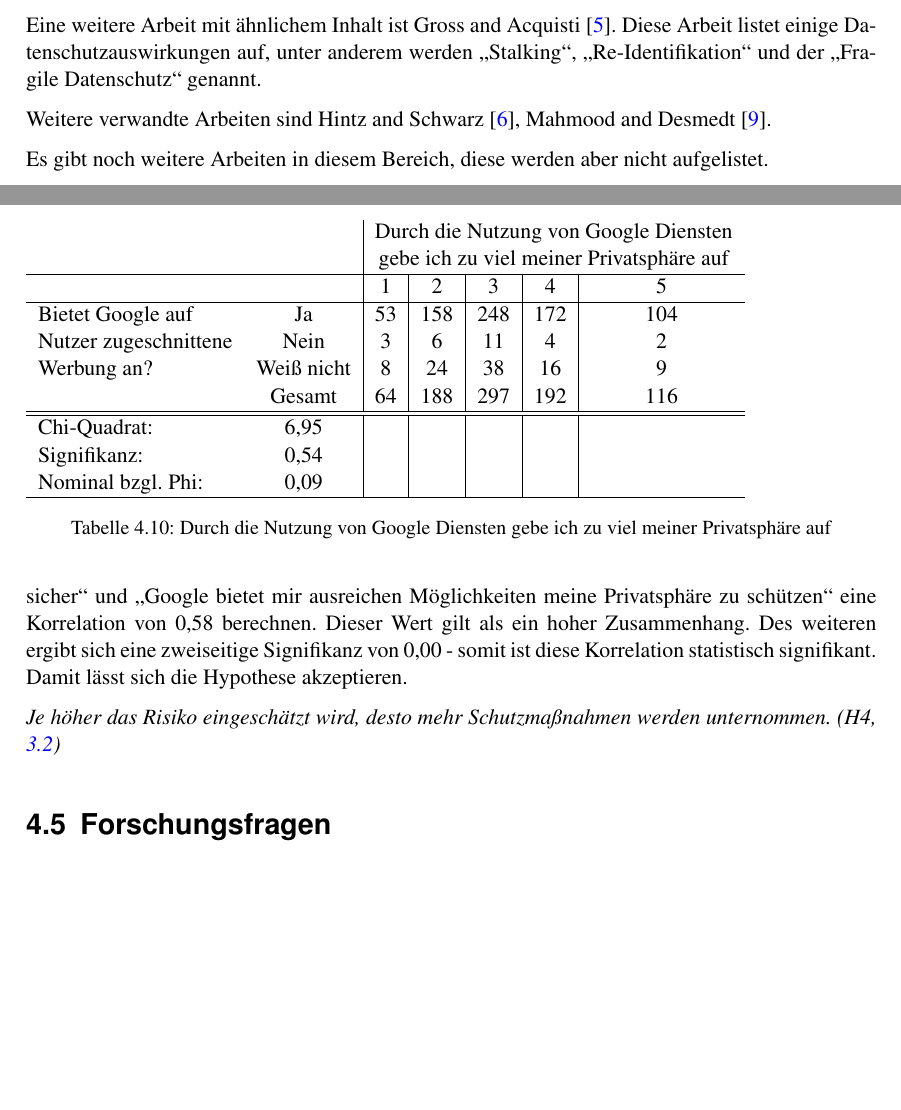
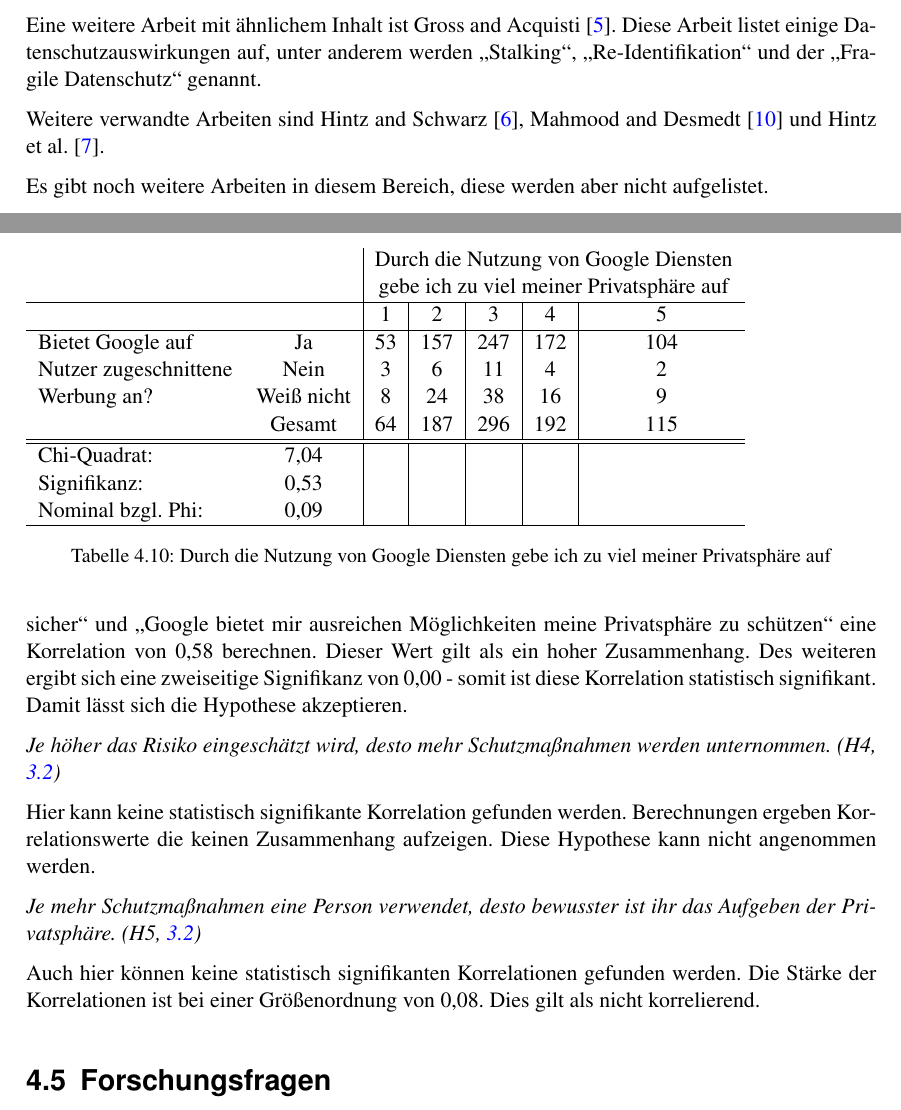
Before and after one commit to ohaz/bachelorthesis, a LaTeX thesis (thesis.tex, which reads results.tex, similar.tex): two parts of pages 9 and 27 of 35, joined at a grey line, cut so that both start at the same text, the shorter picture padded with empty space. Compiled offline with pdfLaTeX.

Commit message:
next email

```diff
--- a/results.tex
+++ b/results.tex
@@ -312,12 +312,12 @@ Tabelle \ref{4sadsprivacy} zeigt auf, dass \glqq Bietet Google auf Nutzer zugesc
 	& & \multicolumn{5}{c}{Durch die Nutzung von Google Diensten}\\
 	& & \multicolumn{5}{c}{gebe ich zu viel meiner Privatsphäre auf}\\\hline
 	& & 1 & 2 & 3 & 4 & 5\\\hline
-	Bietet Google auf & Ja & 53 & 158 & 248 & 172 & 104 \\
+	Bietet Google auf & Ja & 53 & 157 & 247 & 172 & 104 \\
 	Nutzer zugeschnittene & Nein & 3 & 6 & 11 & 4 & 2 \\
 	Werbung an? & Weiß nicht & 8 & 24 & 38 & 16 & 9 \\
-	& Gesamt & 64 & 188 & 297 & 192 & 116\\ \hline \hline
-	Chi-Quadrat: & 6,95 & & & & &\\
-	Signifikanz: & 0,54 & & & & &\\
+	& Gesamt & 64 & 187 & 296 & 192 & 115\\ \hline \hline
+	Chi-Quadrat: & 7,04 & & & & &\\
+	Signifikanz: & 0,53 & & & & &\\
 	Nominal bzgl. Phi: & 0,09&&&&&\\ \hline
 	\end{tabular}
 	\caption{Durch die Nutzung von Google Diensten gebe ich zu viel meiner Privatsphäre auf}\label{4sadsprivacy}
@@ -333,6 +333,11 @@ Hier lässt sich mithilfe der Pearson-Korrelation \ref{pearson} zwischen \glqq M
 
 \textit{Je höher das Risiko eingeschätzt wird, desto mehr Schutzmaßnahmen werden unternommen. (H4, \ref{itm:H3})}
 
+Hier kann keine statistisch signifikante Korrelation gefunden werden. Berechnungen ergeben Korrelationswerte die keinen Zusammenhang aufzeigen. Diese Hypothese kann nicht angenommen werden.
+
+\textit{Je mehr Schutzmaßnahmen eine Person verwendet, desto bewusster ist ihr das Aufgeben der Privatsphäre. (H5, \ref{itm:H4})}
+
+Auch hier können keine statistisch signifikanten Korrelationen gefunden werden. Die Stärke der Korrelationen ist bei einer Größenordnung von 0,08. Dies gilt als nicht korrelierend.
 
 \section{Forschungsfragen}
 
--- a/similar.tex
+++ b/similar.tex
@@ -32,6 +32,6 @@ Um dieses Problem zu lösen schlagen die Autoren eine Erweiterung des P3P (Platf
 Eine weitere Arbeit mit ähnlichem Inhalt ist \citet{gross2005information}. Diese Arbeit listet einige Datenschutzauswirkungen auf, unter anderem werden \glqq Stalking\grqq , \glqq Re-Identifikation\grqq\ und der \glqq Fragile Datenschutz\grqq\ genannt.
 
 
-Weitere verwandte Arbeiten sind \citet{hintz2014AGB}, \citet{mahmood2011privacy}.
+Weitere verwandte Arbeiten sind \citet{hintz2014AGB}, \citet{mahmood2011privacy} und \citet{hintzPhishing}.
 
 Es gibt noch weitere Arbeiten in diesem Bereich, diese werden aber nicht aufgelistet.
```
Also changed, not shown: citations.bib (+6 -0 lines), results.tex (2 more changed lines).
